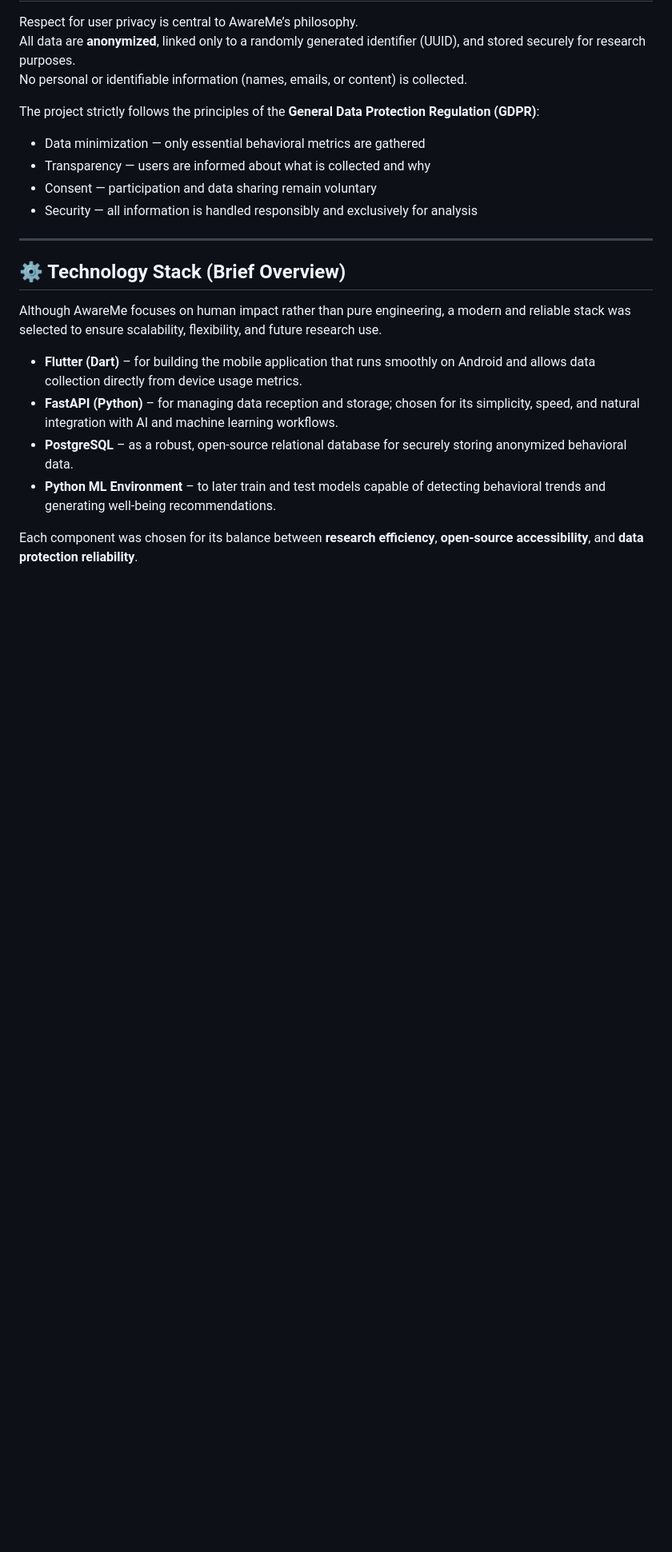
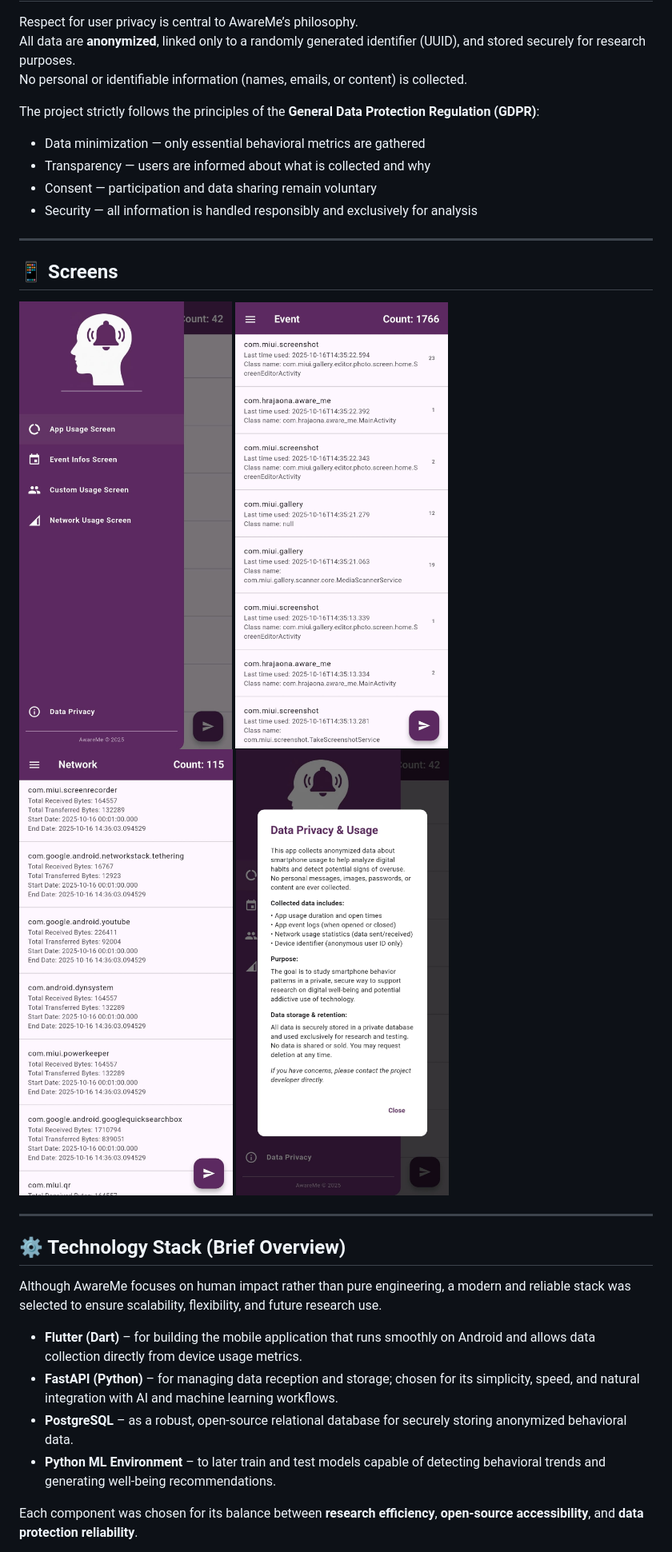
Before and after one commit to haroldraj/aware_me, a Markdown page: README.md, the part around the change. Shown at 80% size. GitHub-like rendering; blank space fills up the shorter version.

Commit message:
Add Screens section with images to README
Added a new section for Screens with images.

```diff
--- a/README.md
+++ b/README.md
@@ -43,6 +43,15 @@ The project strictly follows the principles of the **General Data Protection Reg
 
 ---
 
+## 📱 Screens
+
+![Drawer](img/screen/drawer.jpg)
+![Event](img/screen/event.jpg)
+![Network](img/screen/network.jpg)
+![Privacy](img/screen/privacy.jpg)
+
+---
+
 ## ⚙️ Technology Stack (Brief Overview)
 
 Although AwareMe focuses on human impact rather than pure engineering, a modern and reliable stack was selected to ensure scalability, flexibility, and future research use.
```
